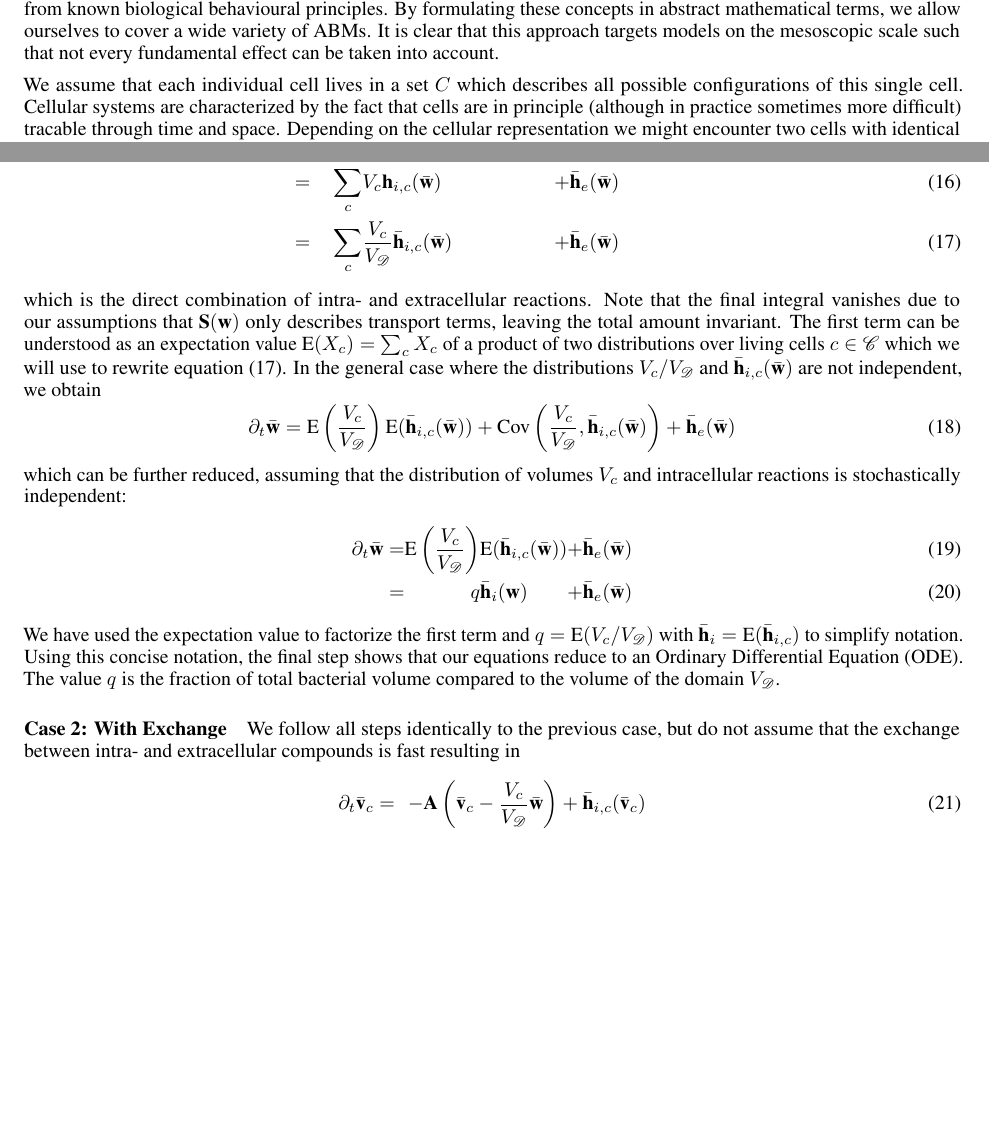
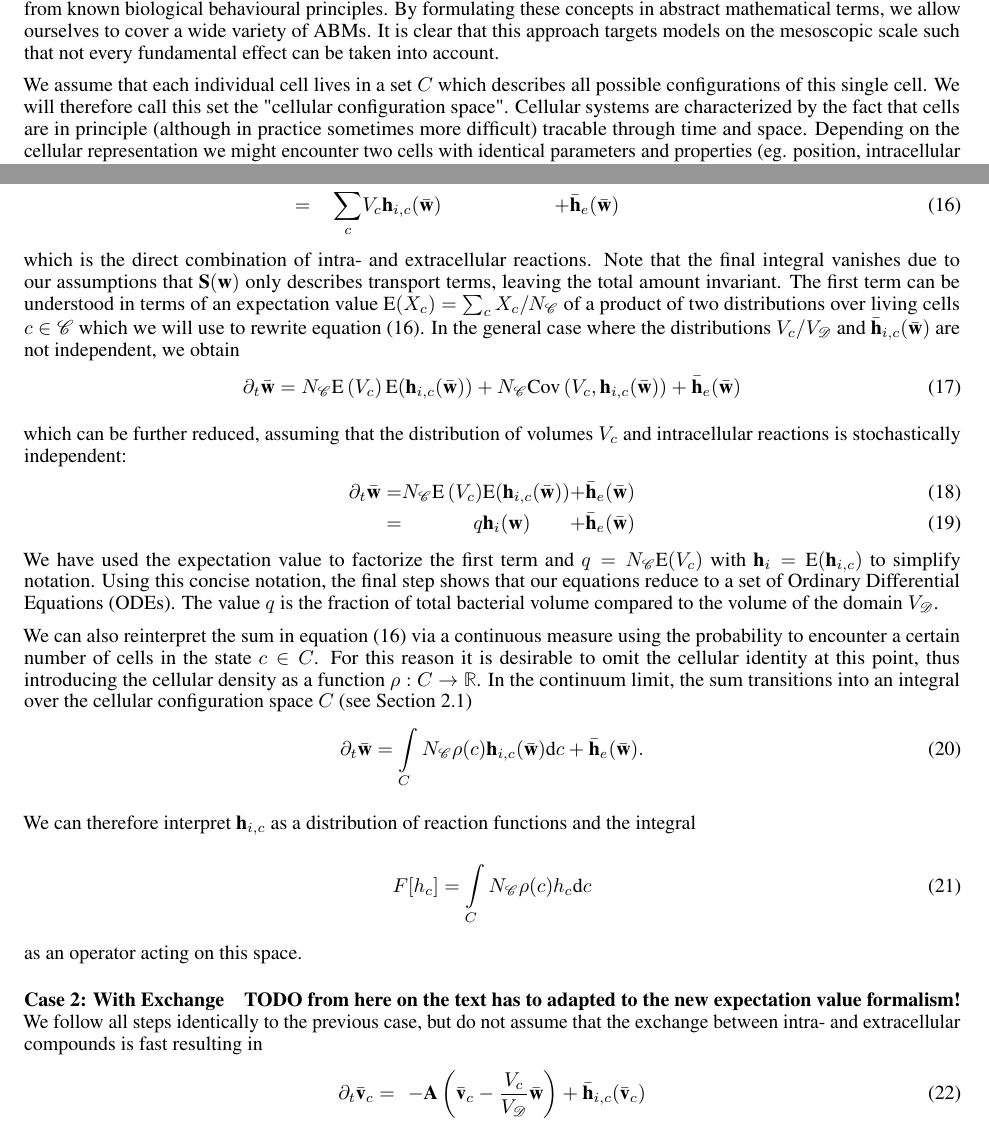
Before and after one commit to jonaspleyer/2025-theory-of-abms, a LaTeX paper (main.tex): two parts of pages 4 and 9 of 16, joined at a grey line, cut so that both start at the same text, the shorter picture padded with empty space. Compiled offline with pdfLaTeX; a LaTeX package or settings file that is missing is left out.

Commit message:
rework section for full reduction

```diff
--- a/main.tex
+++ b/main.tex
@@ -203,6 +204,7 @@ fundamental effect can be taken into account.
 
 We assume that each individual cell lives in a set $C$ which describes all possible configurations
 of this single cell.
+We will therefore call this set the "cellular configuration space".
 Cellular systems are characterized by the fact that cells are in principle (although in
 practice sometimes more difficult) tracable through time and space.
 Depending on the cellular representation we might encounter two cells with identical parameters and
@@ -595,32 +597,50 @@ Carrying out these steps leads to
     \textbf{h}_{i,c}(\textbf{w})\frac{V_c}{V_\mathscr{D}}\delta(\textbf{x} - \textbf{x}_c)\text{dV}
     &+& \bar{\textbf{h}}_e(\bar{\textbf{w}})
     &+& \int\limits_\mathscr{D}\textbf{S}(\textbf{w})\text{dV}\\
-    &= &\sum\limits_c& V_c\textbf{h}_{i,c}(\bar{\textbf{w}}) &+& \bar{\textbf{h}}_e(\bar{\textbf{w}})\\
-    &= &\sum\limits_c& \frac{V_c}{V_\mathscr{D}}\bar{\textbf{h}}_{i,c}(\bar{\textbf{w}}) &+& \bar{\textbf{h}}_e(\bar{\textbf{w}})
+    &= &\sum\limits_c& V_c\textbf{h}_{i,c}(\bar{\textbf{w}}) &+& \bar{\textbf{h}}_e(\bar{\textbf{w}})
     \label{eq:pool-model-case1-coarse-grained-result}
 \end{alignat}
 which is the direct combination of intra- and extracellular reactions.
 Note that the final integral vanishes due to our assumptions that $\textbf{S}(\textbf{w})$ only describes transport terms, leaving the total amount invariant.
-The first term can be understood as an expectation value $\text{E}(X_c)=\sum_cX_c$ of a product of two distributions over living cells $c\in\CS$ which we will use to rewrite equation~\eqref{eq:pool-model-case1-coarse-grained-result}.
+The first term can be understood in terms of an expectation value $\text{E}(X_c)=\sum_c X_c / N_\CS$ of a product of two distributions over living cells $c\in\CS$ which we will use to rewrite equation~\eqref{eq:pool-model-case1-coarse-grained-result}.
 In the general case where the distributions $V_c/V_\mathscr{D}$ and $\bar{\textbf{h}}_{i,c}(\bar{\textbf{w}})$ are not independent, we obtain
 \begin{equation}
     \partial_t\bar{\textbf{w}} =
-    \text{E}\left(\frac{V_c}{V_\mathscr{D}}\right)\text{E}(\bar{\textbf{h}}_{i,c}({\bar{\textbf{w}}}))
-    + \text{Cov}\left(\frac{V_c}{V_\mathscr{D}},\bar{\textbf{h}}_{i,c}({\bar{\textbf{w}}})\right)
+    N_\CS\text{E}\left(V_c\right)\text{E}(\textbf{h}_{i,c}({\bar{\textbf{w}}}))
+    + N_\CS\text{Cov}\left(V_c,\textbf{h}_{i,c}({\bar{\textbf{w}}})\right)
     + \bar{\textbf{h}}_e(\bar{\textbf{w}})
 \end{equation}
+
 which can be further reduced, assuming that the distribution of volumes $V_c$ and intracellular reactions is stochastically independent:
 \begin{alignat}{5}
     \partial_t\bar{\textbf{w}} &=
-    &\text{E}\left(\frac{V_c}{V_\mathscr{D}}\right)&\text{E}(\bar{\textbf{h}}_{i,c}({\bar{\textbf{w}}}))
+    &N_\CS\text{E}\left(V_c\right)&\text{E}(\textbf{h}_{i,c}({\bar{\textbf{w}}}))
     &+& \bar{\textbf{h}}_e(\bar{\textbf{w}})\\
-    &= &q& \bar{\textbf{h}}_i(\textbf{w}) &+& \bar{\textbf{h}}_e(\bar{\textbf{w}})
+    &= &q& \textbf{h}_i(\textbf{w}) &+& \bar{\textbf{h}}_e(\bar{\textbf{w}})
 \end{alignat}
-We have used the expectation value to factorize the first term and $q=\text{E}(V_c/V_\mathscr{D})$ with $\bar{\textbf{h}}_i=\text{E}(\bar{\textbf{h}}_{i,c})$ to simplify notation.
-Using this concise notation, the final step shows that our equations reduce to an \ac{ode}.
+We have used the expectation value to factorize the first term and $q=N_\CS\text{E}(V_c)$ with $\textbf{h}_i=\text{E}(\textbf{h}_{i,c})$ to simplify notation.
+Using this concise notation, the final step shows that our equations reduce to a set of \acp{ode}.
 The value $q$ is the fraction of total bacterial volume compared to the volume of the domain $V_\mathscr{D}$.
 
+We can also reinterpret the sum in equation~\eqref{eq:pool-model-case1-coarse-grained-result} via a continuous measure using the probability to encounter a certain number of cells in the state $c\in C$.
+For this reason it is desirable to omit the cellular identity at this point, thus introducing the cellular density as a function $\rho:C\rightarrow\R$.
+In the continuum limit, the sum transitions into an integral over the cellular configuration space $C$ (see Section~\ref{subsec:cellular-space})
+\begin{equation}
+    \partial_t\bar{\textbf{w}}
+    = \int\limits_C N_\CS\rho(c)\textbf{h}_{i,c}(\bar{\textbf{w}})\text{d}c
+    + \bar{\textbf{h}}_e(\bar{\textbf{w}}).
+\end{equation}
+
+We can therefore interpret $\textbf{h}_{i,c}$ as a distribution of reaction functions and the integral
+
+\begin{equation}
+    F[h_c] = \int\limits_C N_\CS\rho(c)h_c\text{d}c
+\end{equation}
+
+as an operator acting on this space.
+
 \paragraph{Case 2: With Exchange}
+\textbf{TODO from here on the text has to adapted to the new expectation value formalism!}
 We follow all steps identically to the previous case, but do not assume that the exchange between intra- and extracellular compounds is fast resulting in
 \begin{alignat}{3}
     \partial_t\bar{\textbf{v}}_c &= &- &\textbf{A}\left(\bar{\textbf{v}}_c - \frac{V_c}{V_\mathscr{D}}\bar{\textbf{w}}\right) + \bar{\textbf{h}}_{i,c}(\bar{\textbf{v}}_c)\\
```
Also changed, not shown: main.tex (1 more changed lines).
